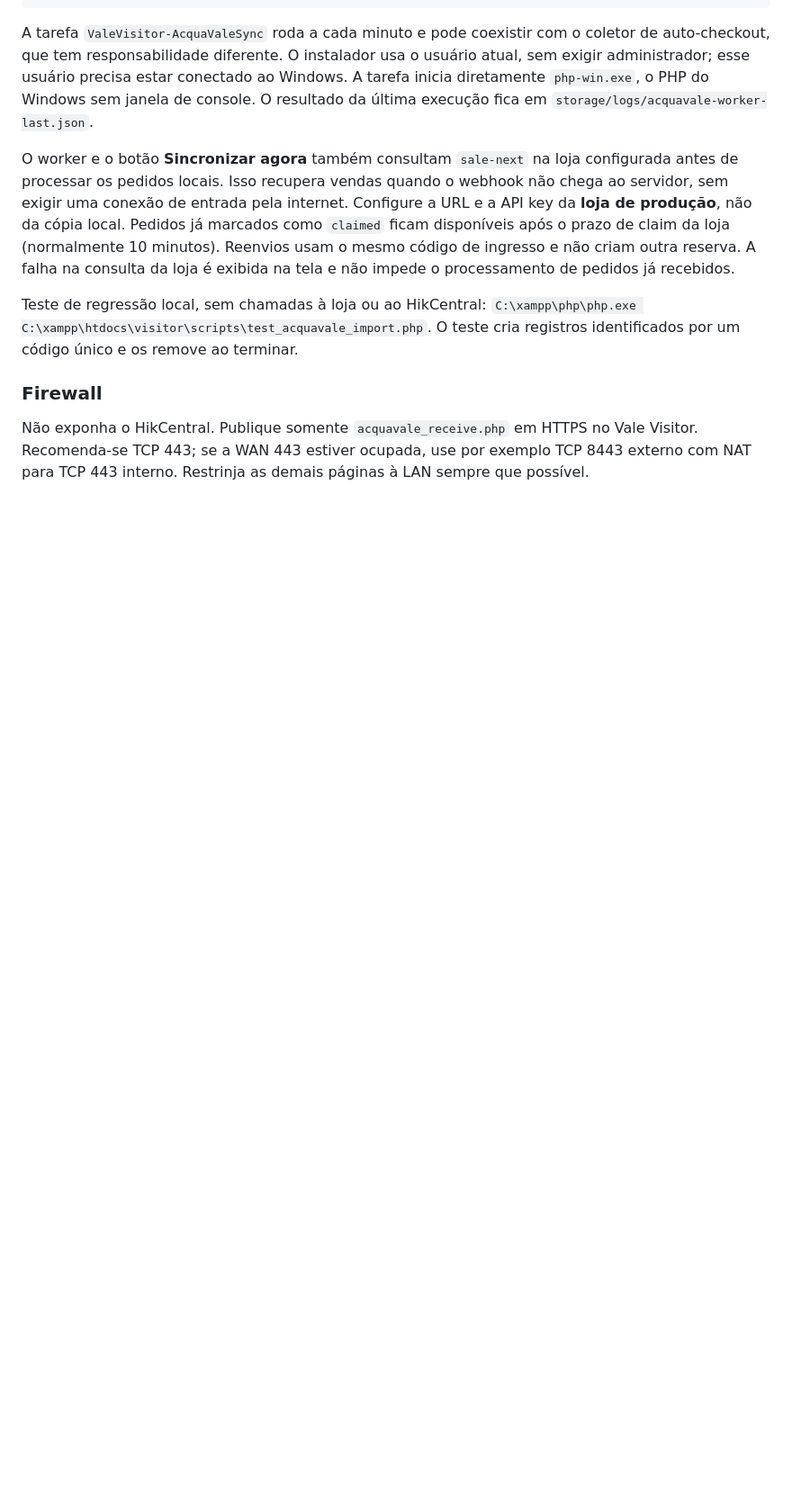
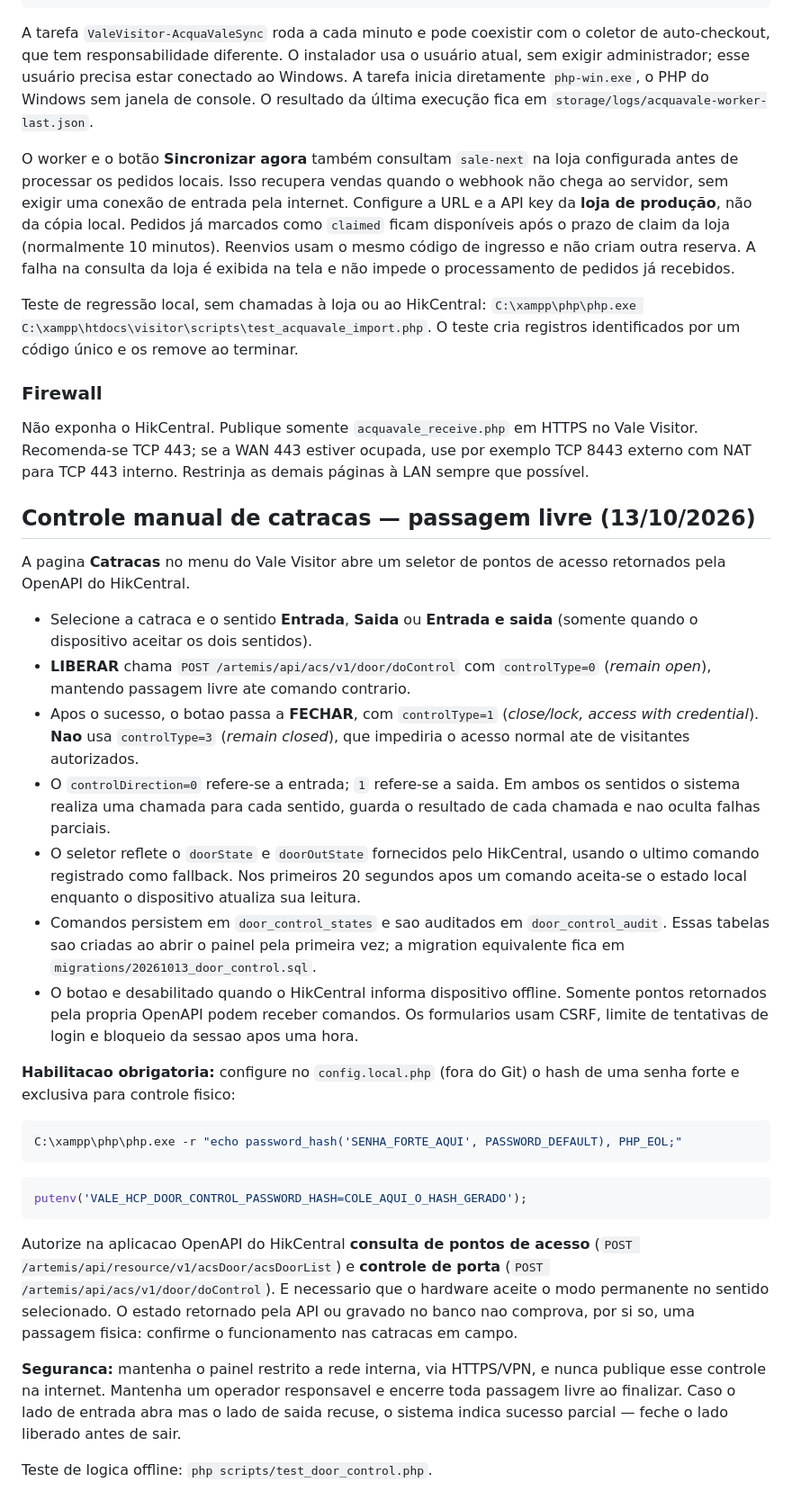
Before and after one commit to wfuzatto/integracao_catracas_hikivision, a Markdown page: README.md, the part around the change. Shown at 90% size. Drawn GitHub-style; blank space fills up the shorter version.

Commit message:
docs: explain secure manual door release and add operator UI styles

````diff
--- a/README.md
+++ b/README.md
@@ -85,3 +85,33 @@ Teste de regressão local, sem chamadas à loja ou ao HikCentral: `C:\xampp\php\
 ### Firewall
 
 Não exponha o HikCentral. Publique somente `acquavale_receive.php` em HTTPS no Vale Visitor. Recomenda-se TCP 443; se a WAN 443 estiver ocupada, use por exemplo TCP 8443 externo com NAT para TCP 443 interno. Restrinja as demais páginas à LAN sempre que possível.
+
+## Controle manual de catracas — passagem livre (13/10/2026)
+
+A pagina **Catracas** no menu do Vale Visitor abre um seletor de pontos de acesso retornados pela OpenAPI do HikCentral.
+
+- Selecione a catraca e o sentido **Entrada**, **Saida** ou **Entrada e saida** (somente quando o dispositivo aceitar os dois sentidos).
+- **LIBERAR** chama `POST /artemis/api/acs/v1/door/doControl` com `controlType=0` (*remain open*), mantendo passagem livre ate comando contrario.
+- Apos o sucesso, o botao passa a **FECHAR**, com `controlType=1` (*close/lock, access with credential*). **Nao** usa `controlType=3` (*remain closed*), que impediria o acesso normal ate de visitantes autorizados.
+- O `controlDirection=0` refere-se a entrada; `1` refere-se a saida. Em ambos os sentidos o sistema realiza uma chamada para cada sentido, guarda o resultado de cada chamada e nao oculta falhas parciais.
+- O seletor reflete o `doorState` e `doorOutState` fornecidos pelo HikCentral, usando o ultimo comando registrado como fallback. Nos primeiros 20 segundos apos um comando aceita-se o estado local enquanto o dispositivo atualiza sua leitura.
+- Comandos persistem em `door_control_states` e sao auditados em `door_control_audit`. Essas tabelas sao criadas ao abrir o painel pela primeira vez; a migration equivalente fica em `migrations/20261013_door_control.sql`.
+- O botao e desabilitado quando o HikCentral informa dispositivo offline. Somente pontos retornados pela propria OpenAPI podem receber comandos. Os formularios usam CSRF, limite de tentativas de login e bloqueio da sessao apos uma hora.
+
+**Habilitacao obrigatoria:** configure no `config.local.php` (fora do Git) o hash de uma senha forte e exclusiva para controle fisico:
+
+```powershell
+C:\xampp\php\php.exe -r "echo password_hash('SENHA_FORTE_AQUI', PASSWORD_DEFAULT), PHP_EOL;"
+```
+
+```php
+putenv('VALE_HCP_DOOR_CONTROL_PASSWORD_HASH=COLE_AQUI_O_HASH_GERADO');
+```
+
+Autorize na aplicacao OpenAPI do HikCentral **consulta de pontos de acesso**
+(`POST /artemis/api/resource/v1/acsDoor/acsDoorList`) e **controle de porta**
+(`POST /artemis/api/acs/v1/door/doControl`). E necessario que o hardware aceite o modo permanente no sentido selecionado. O estado retornado pela API ou gravado no banco nao comprova, por si so, uma passagem fisica: confirme o funcionamento nas catracas em campo.
+
+**Seguranca:** mantenha o painel restrito a rede interna, via HTTPS/VPN, e nunca publique esse controle na internet. Mantenha um operador responsavel e encerre toda passagem livre ao finalizar. Caso o lado de entrada abra mas o lado de saida recuse, o sistema indica sucesso parcial — feche o lado liberado antes de sair.
+
+Teste de logica offline: `php scripts/test_door_control.php`.
````
